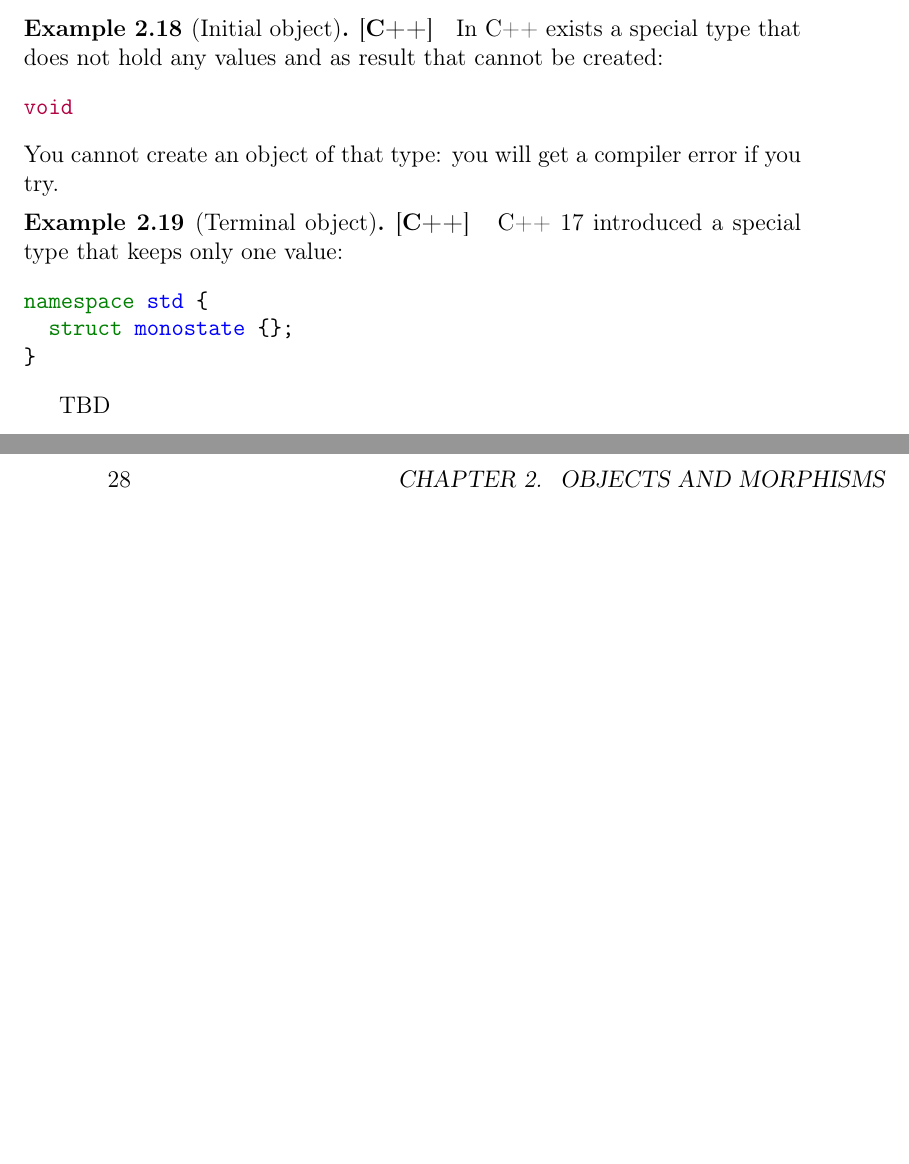
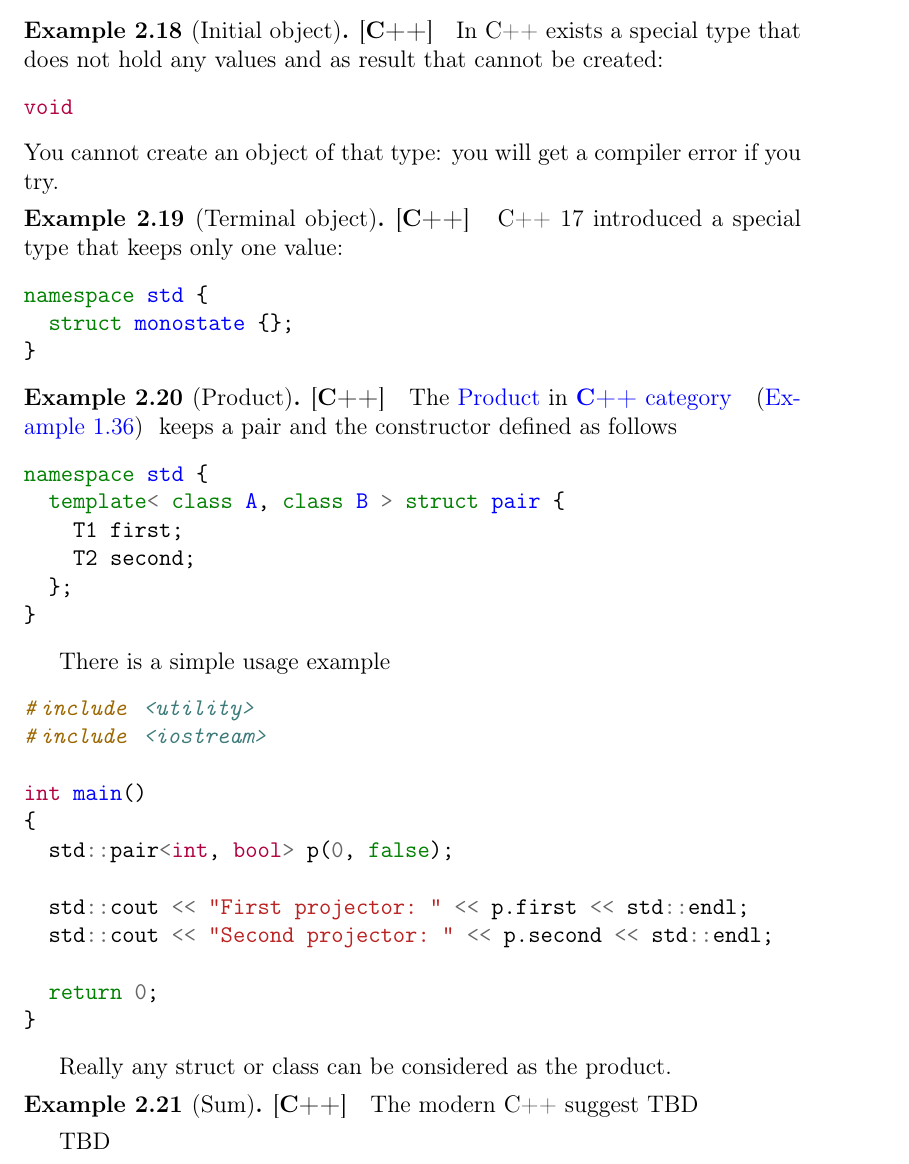
Before and after one commit to ivanmurashko/articles, a LaTeX book (cattheory/cattheory.tex, which reads cattheory/objectsmorphisms.tex): two parts of pages 27 and 28 of 35 before the commit and part of page 27 of 35 after it, the two joined at a grey line, cut so that both start at the same text, the shorter picture padded with empty space. Compiled offline with pdfLaTeX; a missing bibliography style is replaced by a similar one.

Commit message:
cattheory: c++

```diff
--- a/cattheory/objectsmorphisms.tex
+++ b/cattheory/objectsmorphisms.tex
@@ -407,6 +407,44 @@ namespace std {
 \end{minted}
 \end{example}
 
+\begin{example}[Product][\textbf{C++}]
+\label{ex:cpp_product}
+The \mynameref{def:product} in \mynameref{ex:cppcategory} keeps a
+pair and the constructor defined as follows
+\begin{minted}{c++}
+namespace std {
+  template< class A, class B > struct pair {
+    T1 first;
+    T2 second;
+  };
+}
+\end{minted}
+
+There is a simple usage example
+\begin{minted}{c++}
+#include <utility>
+#include <iostream>
+
+int main()
+{
+  std::pair<int, bool> p(0, false);
+
+  std::cout << "First projector: " << p.first << std::endl;
+  std::cout << "Second projector: " << p.second << std::endl;
+
+  return 0;
+}
+\end{minted}
+
+Really any struct or class can be considered as the product.
+\end{example}
+
+\begin{example}[Sum][\textbf{C++}]
+\label{ex:cpp_sum}
+The modern C++ suggest TBD
+
+\end{example}
+
 
 TBD
 \subsubsection{\textbf{Scala} category}
```
Also changed, not shown: cattheory/cattheory.pdf, cattheory/src/cpp/Makefile, cattheory/objectsmorphisms.tex (4 more changed lines), 1 other file.
